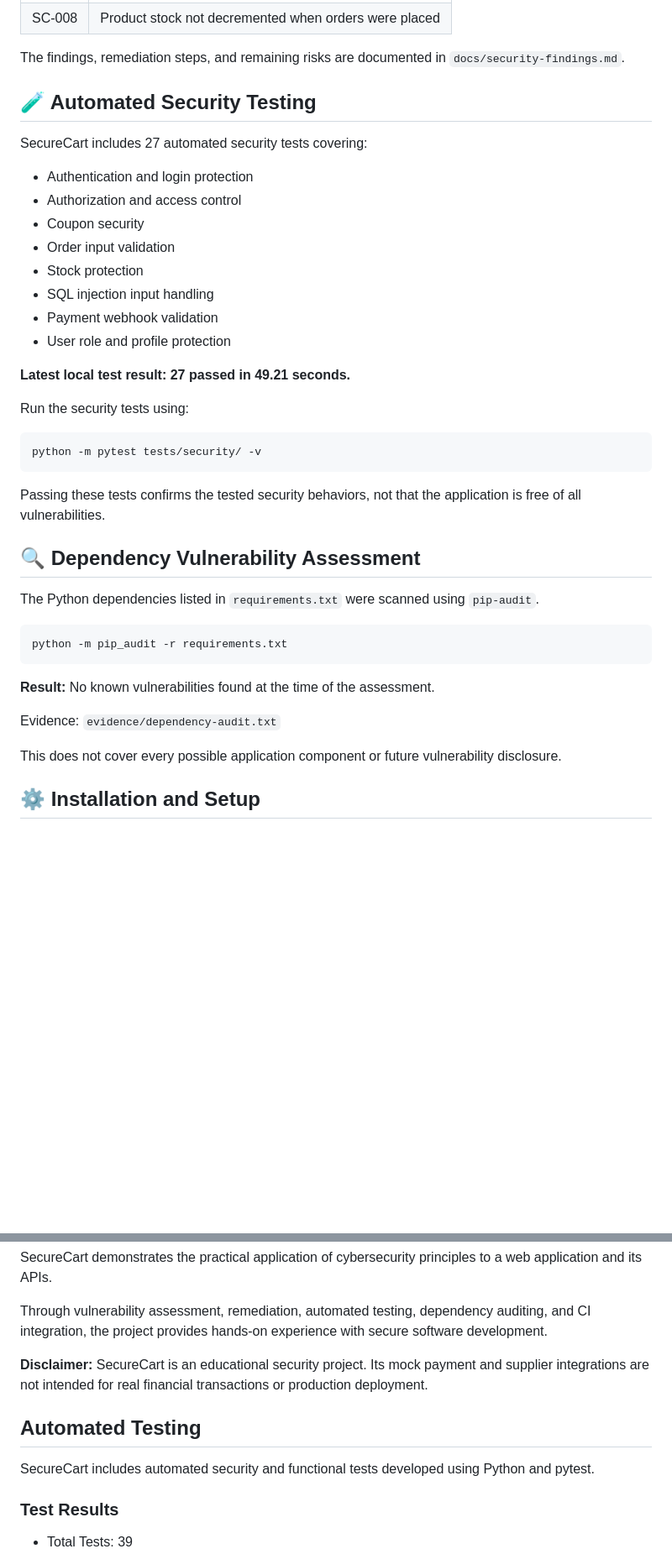
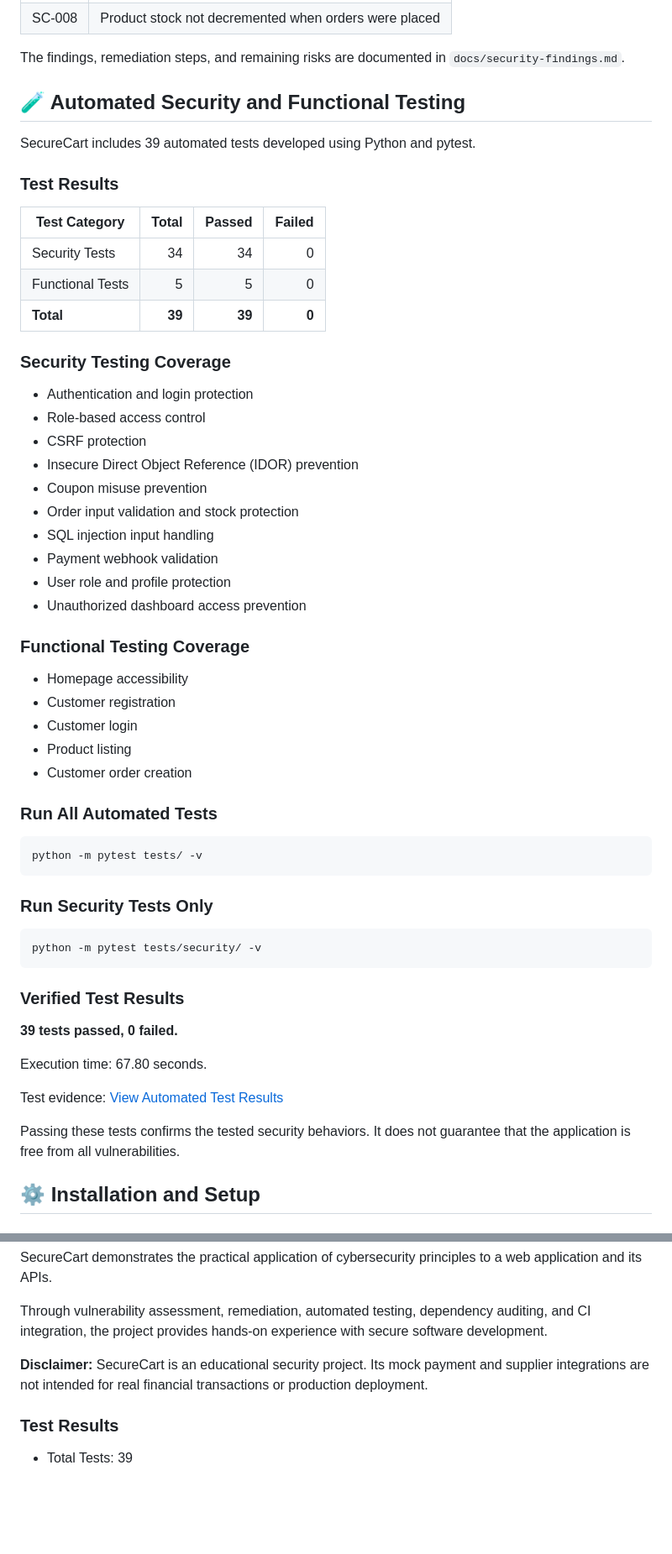
Before and after one commit to akanbi9/SecureCart, a Markdown page: README.md, 2 parts joined by grey strips. Shown at 84% size. Rendered like a GitHub page; blank space fills up the shorter version.

Commit message:
Correct README testing results and setup instructions

````diff
--- a/README.md
+++ b/README.md
@@ -70,42 +70,66 @@ The project documents eight remediated security findings:
 
 The findings, remediation steps, and remaining risks are documented in `docs/security-findings.md`.
 
-## 🧪 Automated Security Testing
 
-SecureCart includes 27 automated security tests covering:
+## 🧪 Automated Security and Functional Testing
+
+SecureCart includes 39 automated tests developed using
+Python and pytest.
+
+### Test Results
+
+| Test Category | Total | Passed | Failed |
+|---|---:|---:|---:|
+| Security Tests | 34 | 34 | 0 |
+| Functional Tests | 5 | 5 | 0 |
+| **Total** | **39** | **39** | **0** |
+
+### Security Testing Coverage
 
 - Authentication and login protection
-- Authorization and access control
-- Coupon security
-- Order input validation
-- Stock protection
+- Role-based access control
+- CSRF protection
+- Insecure Direct Object Reference (IDOR) prevention
+- Coupon misuse prevention
+- Order input validation and stock protection
 - SQL injection input handling
 - Payment webhook validation
 - User role and profile protection
+- Unauthorized dashboard access prevention
 
-**Latest local test result: 27 passed in 49.21 seconds.**
+### Functional Testing Coverage
 
-Run the security tests using:
+- Homepage accessibility
+- Customer registration
+- Customer login
+- Product listing
+- Customer order creation
+
+### Run All Automated Tests
+
+```bash
+python -m pytest tests/ -v
+```
+
+### Run Security Tests Only
 
 ```bash
 python -m pytest tests/security/ -v
 ```
 
-Passing these tests confirms the tested security behaviors, not that the application is free of all vulnerabilities.
+### Verified Test Results
 
-## 🔍 Dependency Vulnerability Assessment
+**39 tests passed, 0 failed.**
 
-The Python dependencies listed in `requirements.txt` were scanned using `pip-audit`.
+Execution time: 67.80 seconds.
 
-```bash
-python -m pip_audit -r requirements.txt
-```
+Test evidence:
+[View Automated Test Results](reports/test_results.txt)
 
-**Result:** No known vulnerabilities found at the time of the assessment.
+Passing these tests confirms the tested security
+behaviors. It does not guarantee that the application
+is free from all vulnerabilities.
 
-Evidence: `evidence/dependency-audit.txt`
-
-This does not cover every possible application component or future vulnerability disclosure.
 
 ## ⚙️ Installation and Setup
 
@@ -195,11 +219,6 @@ Through vulnerability assessment, remediation, automated testing, dependency aud
 
 
 
-## Automated Testing
-
-SecureCart includes automated security and functional
-tests developed using Python and pytest.
-
 ### Test Results
 
 - Total Tests: 39
````
